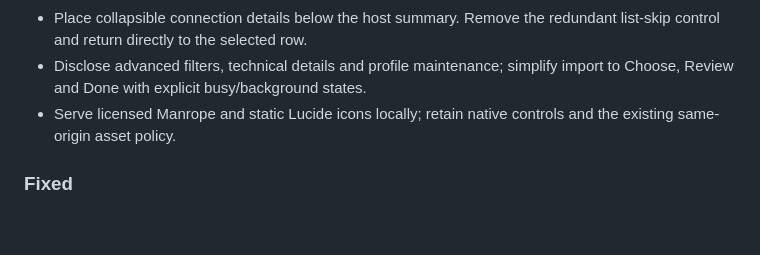
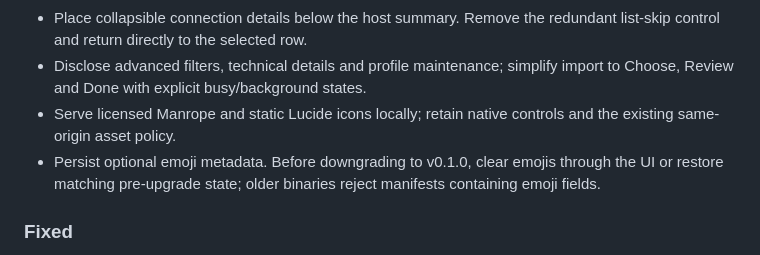
Before and after one commit to Dhi13man/tunnelfolio, a Markdown page: CHANGELOG.md, the part around one of its changes. Rendered like a GitHub page; blank space fills up the shorter version.

```diff
--- a/CHANGELOG.md
+++ b/CHANGELOG.md
@@ -25,6 +27,9 @@ All notable changes to this project are documented here. The format is based on
   import to Choose, Review and Done with explicit busy/background states.
 - Serve licensed Manrope and static Lucide icons locally; retain native controls
   and the existing same-origin asset policy.
+- Persist optional emoji metadata. Before downgrading to v0.1.0, clear emojis
+  through the UI or restore matching pre-upgrade state; older binaries reject
+  manifests containing emoji fields.
 
 ### Fixed
 
```
Also changed, not shown: other parts of CHANGELOG.md (+4 -1 lines), README.md (+21 -4 lines).
